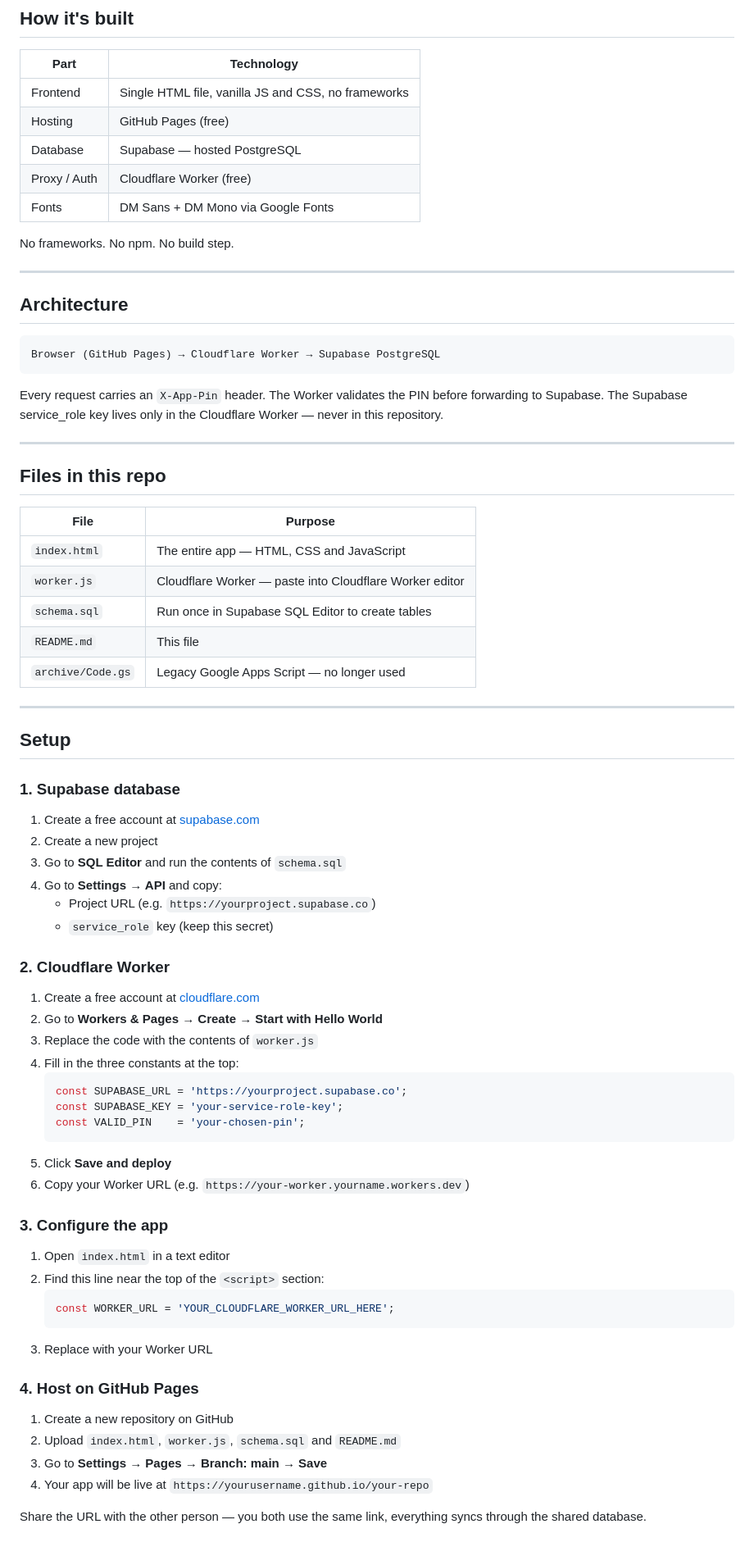
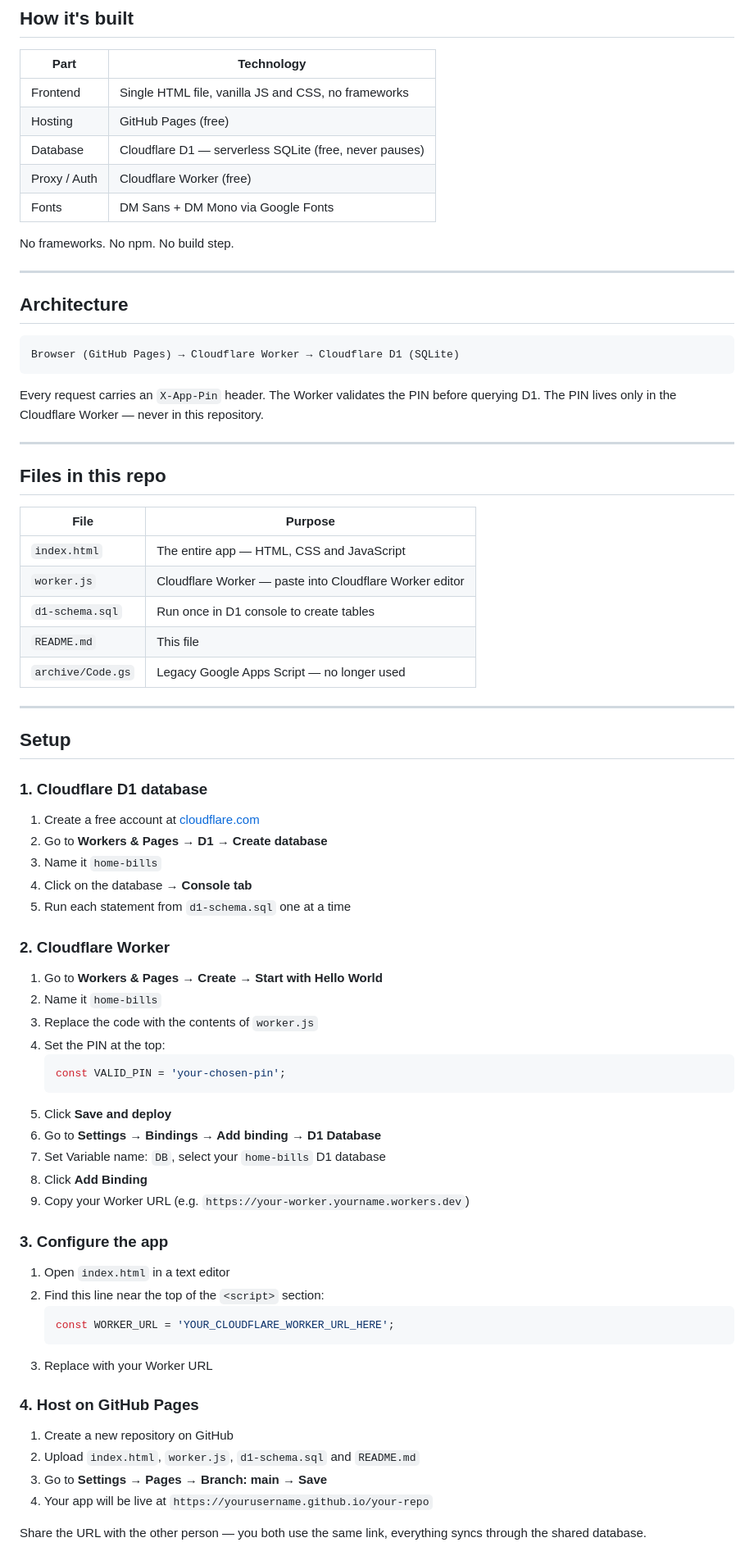
Before and after one commit to aleksarc/home-bills, a Markdown page: README.md, the part around one of its changes. Shown at 82% size. GitHub-like rendering.

Commit message:
Update README to reflect Cloudflare D1 changes

````diff
--- a/README.md
+++ b/README.md
@@ -34,7 +34,7 @@ Home Bills lets two people log shared household expenses via natural language, a
 |---|---|
 | Frontend | Single HTML file, vanilla JS and CSS, no frameworks |
 | Hosting | GitHub Pages (free) |
-| Database | Supabase — hosted PostgreSQL |
+| Database | Cloudflare D1 — serverless SQLite (free, never pauses) |
 | Proxy / Auth | Cloudflare Worker (free) |
 | Fonts | DM Sans + DM Mono via Google Fonts |
 
@@ -45,10 +45,10 @@ No frameworks. No npm. No build step.
 ## Architecture
 
 ```
-Browser (GitHub Pages) → Cloudflare Worker → Supabase PostgreSQL
+Browser (GitHub Pages) → Cloudflare Worker → Cloudflare D1 (SQLite)
 ```
 
-Every request carries an `X-App-Pin` header. The Worker validates the PIN before forwarding to Supabase. The Supabase service_role key lives only in the Cloudflare Worker — never in this repository.
+Every request carries an `X-App-Pin` header. The Worker validates the PIN before querying D1. The PIN lives only in the Cloudflare Worker — never in this repository.
 
 ---
 
@@ -58,7 +58,7 @@ Every request carries an `X-App-Pin` header. The Worker validates the PIN before
 |---|---|
 | `index.html` | The entire app — HTML, CSS and JavaScript |
 | `worker.js` | Cloudflare Worker — paste into Cloudflare Worker editor |
-| `schema.sql` | Run once in Supabase SQL Editor to create tables |
+| `d1-schema.sql` | Run once in D1 console to create tables |
 | `README.md` | This file |
 | `archive/Code.gs` | Legacy Google Apps Script — no longer used |
 
@@ -66,28 +66,28 @@ Every request carries an `X-App-Pin` header. The Worker validates the PIN before
 
 ## Setup
 
-### 1. Supabase database
+### 1. Cloudflare D1 database
 
-1. Create a free account at [supabase.com](https://supabase.com)
-2. Create a new project
-3. Go to **SQL Editor** and run the contents of `schema.sql`
-4. Go to **Settings → API** and copy:
-   - Project URL (e.g. `https://yourproject.supabase.co`)
-   - `service_role` key (keep this secret)
+1. Create a free account at [cloudflare.com](https://cloudflare.com)
+2. Go to **Workers & Pages → D1 → Create database**
+3. Name it `home-bills`
+4. Click on the database → **Console tab**
+5. Run each statement from `d1-schema.sql` one at a time
 
 ### 2. Cloudflare Worker
 
-1. Create a free account at [cloudflare.com](https://cloudflare.com)
-2. Go to **Workers & Pages → Create → Start with Hello World**
+1. Go to **Workers & Pages → Create → Start with Hello World**
+2. Name it `home-bills`
 3. Replace the code with the contents of `worker.js`
-4. Fill in the three constants at the top:
+4. Set the PIN at the top:
    ```javascript
-   const SUPABASE_URL = 'https://yourproject.supabase.co';
-   const SUPABASE_KEY = 'your-service-role-key';
-   const VALID_PIN    = 'your-chosen-pin';
+   const VALID_PIN = 'your-chosen-pin';
    ```
 5. Click **Save and deploy**
-6. Copy your Worker URL (e.g. `https://your-worker.yourname.workers.dev`)
+6. Go to **Settings → Bindings → Add binding → D1 Database**
+7. Set Variable name: `DB`, select your `home-bills` D1 database
+8. Click **Add Binding**
+9. Copy your Worker URL (e.g. `https://your-worker.yourname.workers.dev`)
 
 ### 3. Configure the app
 
@@ -101,7 +101,7 @@ Every request carries an `X-App-Pin` header. The Worker validates the PIN before
 ### 4. Host on GitHub Pages
 
 1. Create a new repository on GitHub
-2. Upload `index.html`, `worker.js`, `schema.sql` and `README.md`
+2. Upload `index.html`, `worker.js`, `d1-schema.sql` and `README.md`
 3. Go to **Settings → Pages → Branch: main → Save**
 4. Your app will be live at `https://yourusername.github.io/your-repo`
 
````
Also changed, not shown: other parts of README.md (+6 -6 lines).
